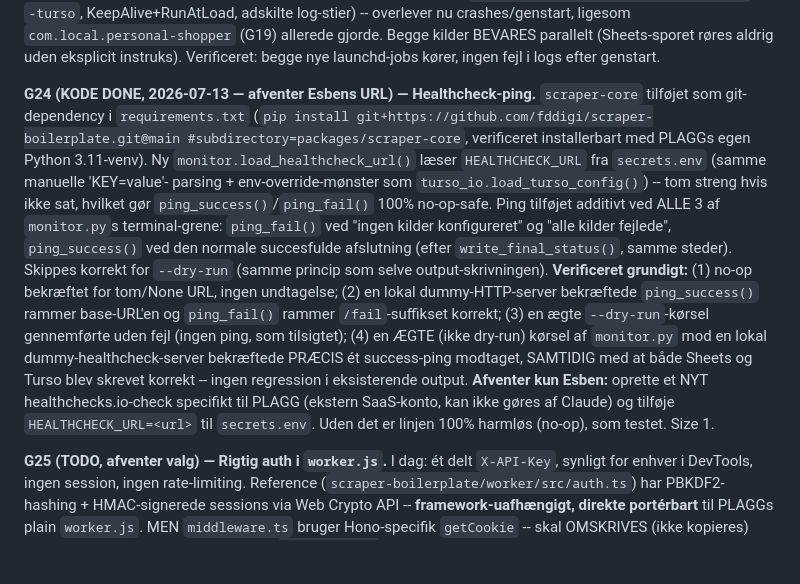
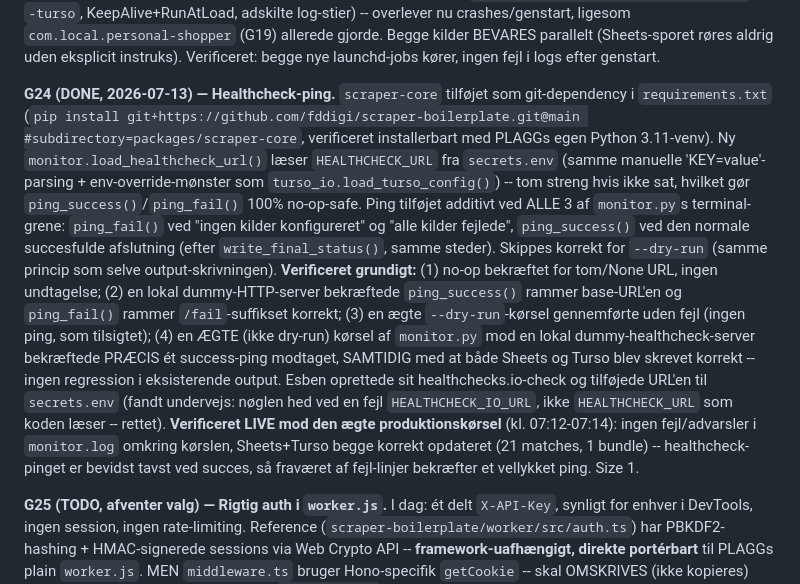
Before and after one commit to FirstDawnDigital/Plagg, a Markdown page: BACKLOG.md, the part around the change. Rendered like a GitHub page; blank space fills up the shorter version.

Commit message:
G24: bekræft healthcheck-ping fuldt DONE, ret secrets.env-nøglenavn
Esben oprettede healthchecks.io-checket og tilføjede URL'en, men under
navnet HEALTHCHECK_IO_URL i stedet for HEALTHCHECK_URL som koden læser
-- rettet. Verificeret live mod en ægte produktionskørsel: ingen fejl i
monitor.log, Sheets+Turso begge korrekt opdateret.

```diff
--- a/BACKLOG.md
+++ b/BACKLOG.md
@@ -391,7 +391,7 @@ overlever nu crashes/genstart, ligesom `com.local.personal-shopper`
 røres aldrig uden eksplicit instruks). Verificeret: begge nye
 launchd-jobs kører, ingen fejl i logs efter genstart.
 
-**G24 (KODE DONE, 2026-07-13 — afventer Esbens URL) — Healthcheck-ping.**
+**G24 (DONE, 2026-07-13) — Healthcheck-ping.**
 `scraper-core` tilføjet som git-dependency i `requirements.txt`
 (`pip install git+https://github.com/fddigi/scraper-boilerplate.git@main
 #subdirectory=packages/scraper-core`, verificeret installerbart med
@@ -411,11 +411,14 @@ rammer base-URL'en og `ping_fail()` rammer `/fail`-suffikset korrekt;
 tilsigtet); (4) en ÆGTE (ikke dry-run) kørsel af `monitor.py` mod en
 lokal dummy-healthcheck-server bekræftede PRÆCIS ét success-ping
 modtaget, SAMTIDIG med at både Sheets og Turso blev skrevet korrekt --
-ingen regression i eksisterende output. **Afventer kun Esben:** oprette
-et NYT healthchecks.io-check specifikt til PLAGG (ekstern SaaS-konto,
-kan ikke gøres af Claude) og tilføje `HEALTHCHECK_URL=<url>` til
-`secrets.env`. Uden det er linjen 100% harmløs (no-op), som testet.
-Size 1.
+ingen regression i eksisterende output. Esben oprettede sit
+healthchecks.io-check og tilføjede URL'en til `secrets.env` (fandt
+undervejs: nøglen hed ved en fejl `HEALTHCHECK_IO_URL`, ikke
+`HEALTHCHECK_URL` som koden læser -- rettet). **Verificeret LIVE mod
+den ægte produktionskørsel** (kl. 07:12-07:14): ingen fejl/advarsler i
+`monitor.log` omkring kørslen, Sheets+Turso begge korrekt opdateret
+(21 matches, 1 bundle) -- healthcheck-pinget er bevidst tavst ved
+succes, så fraværet af fejl-linjer bekræfter et vellykket ping. Size 1.
 
 **G25 (TODO, afventer valg) — Rigtig auth i `worker.js`.** I dag: ét
 delt `X-API-Key`, synligt for enhver i DevTools, ingen session, ingen
```
